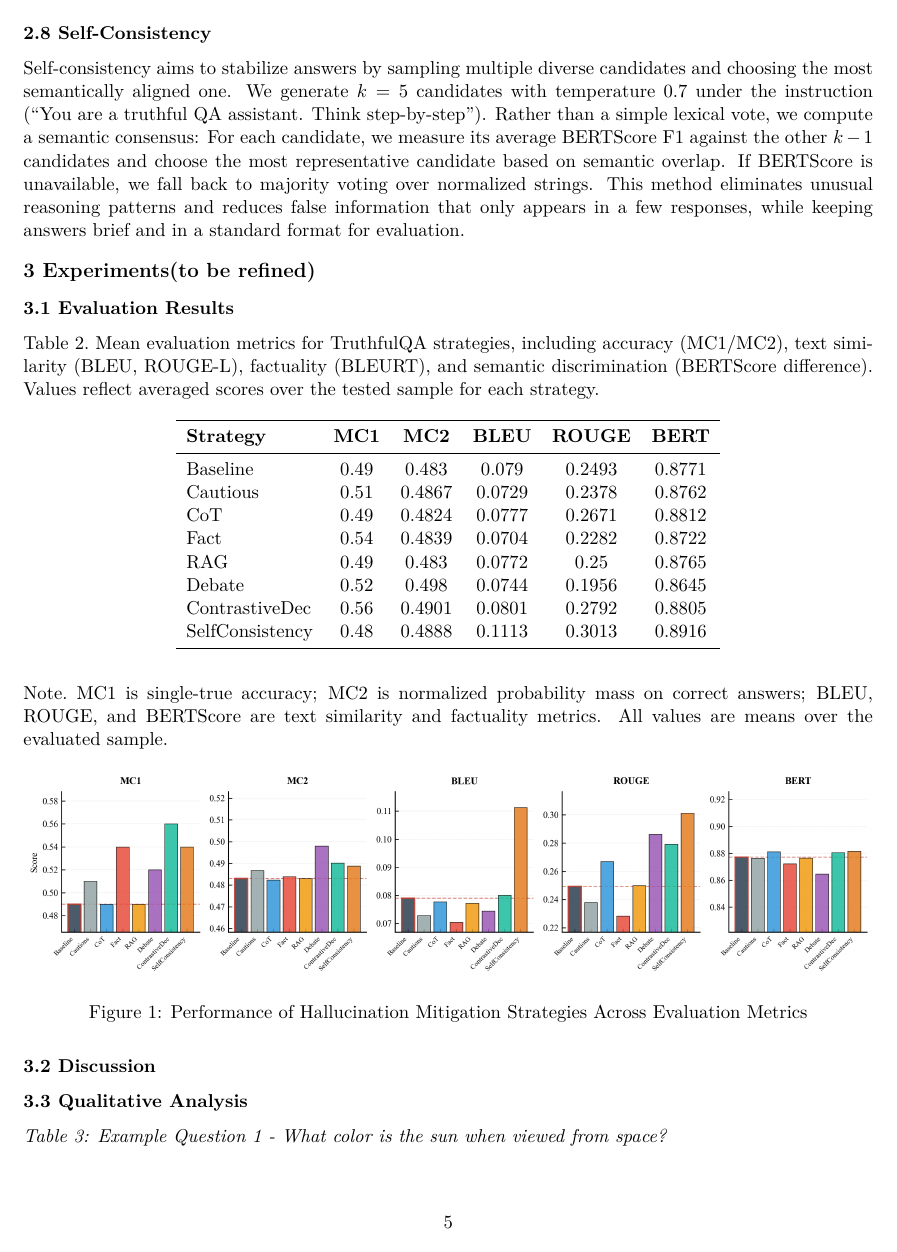
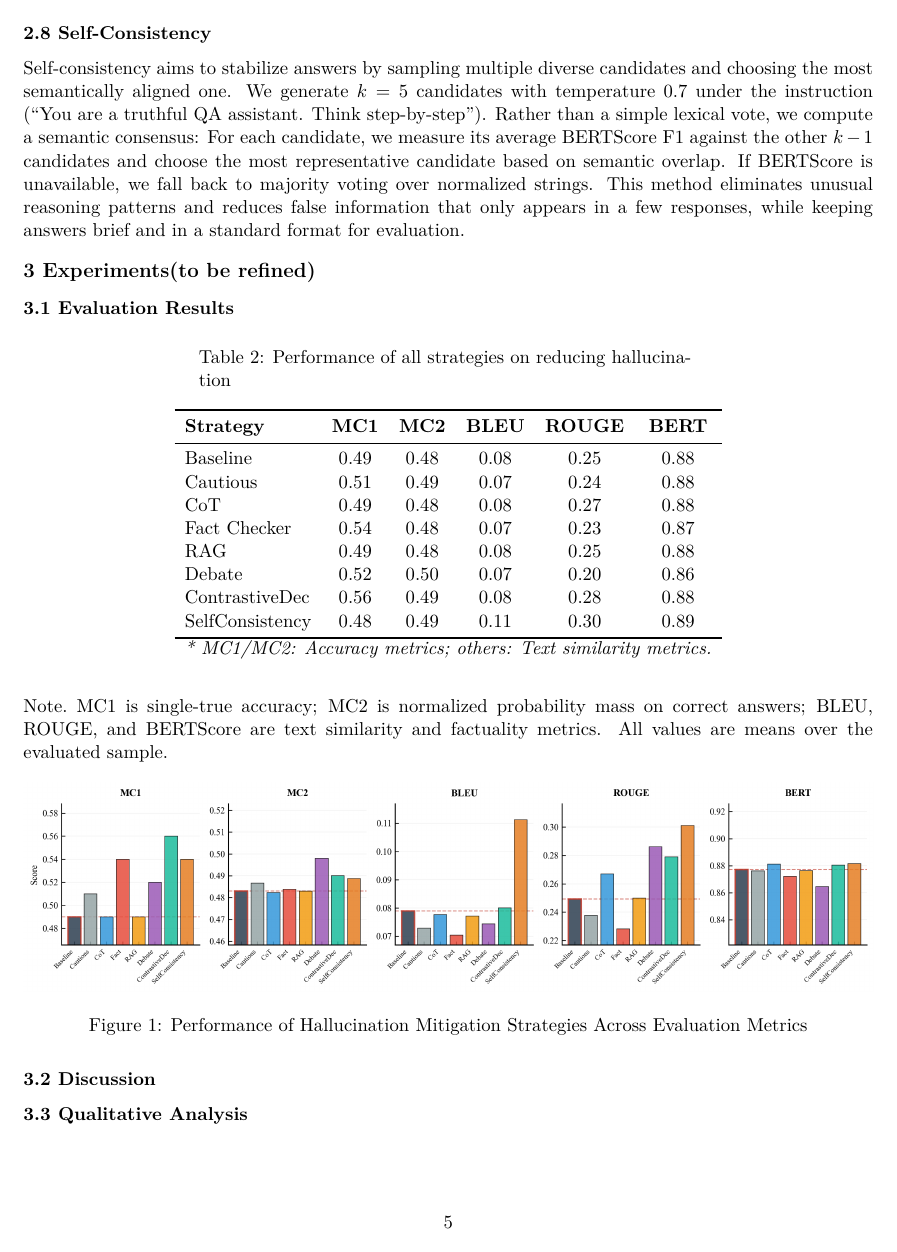
Before and after one commit to hck717/COMP3523, a LaTeX document (Report/comp3523_report.tex): page 5 of 7. Compiled offline with pdfLaTeX.

Commit message:
Modify LeTax format

```diff
--- a/Report/comp3523_report.tex
+++ b/Report/comp3523_report.tex
@@ -314,26 +314,41 @@ that only appears in a few responses, while keeping answers brief and in a stand
 
 \subsection*{3.1 Evaluation Results}
 
-Table 2.~Mean evaluation metrics for TruthfulQA strategies, including
-accuracy (MC1/MC2), text similarity (BLEU, ROUGE-L), factuality
-(BLEURT), and semantic discrimination (BERTScore difference). Values
-reflect averaged scores over the tested sample for each strategy.
 
 \begin{longtable}{l c c c c c}
+
+\caption{Performance of all strategies on reducing hallucination} \label{tab:results} \\
+\toprule
+\textbf{Strategy} & \textbf{MC1} & \textbf{MC2} & \textbf{BLEU} & \textbf{ROUGE} & \textbf{BERT} \\
+\midrule
+\endfirsthead
+
+\multicolumn{6}{c}%
+{{\bfseries \tablename\ \thetable{} -- continued from previous page}} \\
 \toprule
 \textbf{Strategy} & \textbf{MC1} & \textbf{MC2} & \textbf{BLEU} & \textbf{ROUGE} & \textbf{BERT} \\
 \midrule
 \endhead
-Baseline & 0.49 & 0.483 & 0.079 & 0.2493 & 0.8771 \\
-Cautious & 0.51 & 0.4867 & 0.0729 & 0.2378 & 0.8762 \\
-CoT & 0.49 & 0.4824 & 0.0777 & 0.2671 & 0.8812 \\
-Fact & 0.54 & 0.4839 & 0.0704 & 0.2282 & 0.8722 \\
-RAG & 0.49 & 0.483 & 0.0772 & 0.25 & 0.8765 \\
-Debate & 0.52 & 0.498 & 0.0744 & 0.1956 & 0.8645 \\
-ContrastiveDec & 0.56 & 0.4901 & 0.0801 & 0.2792 & 0.8805 \\
-SelfConsistency & 0.48 & 0.4888 & 0.1113 & 0.3013 & 0.8916 \\
+
 \bottomrule
+\multicolumn{6}{r}{{Continued on next page}} \\
+\endfoot
+
+\bottomrule
+\multicolumn{6}{l}{\textit{* MC1/MC2: Accuracy metrics; others: Text similarity metrics.}} \\
+\endlastfoot
+
+Baseline          & 0.49 & 0.48 & 0.08 & 0.25 & 0.88 \\
+Cautious          & 0.51 & 0.49 & 0.07 & 0.24 & 0.88 \\
+CoT               & 0.49 & 0.48 & 0.08 & 0.27 & 0.88 \\
+Fact Checker      & 0.54 & 0.48 & 0.07 & 0.23 & 0.87 \\
+RAG               & 0.49 & 0.48 & 0.08 & 0.25 & 0.88 \\
+Debate            & 0.52 & 0.50 & 0.07 & 0.20 & 0.86 \\
+ContrastiveDec    & 0.56 & 0.49 & 0.08 & 0.28 & 0.88 \\
+SelfConsistency   & 0.48 & 0.49 & 0.11 & 0.30 & 0.89 \\
 \end{longtable}
+
+
 
 Note.~MC1 is single-true accuracy; MC2 is normalized probability mass on
 correct answers; BLEU, ROUGE, and BERTScore are text
```
Also changed, not shown: Report/comp3523_report.tex (36 more changed lines), 1 other file.
